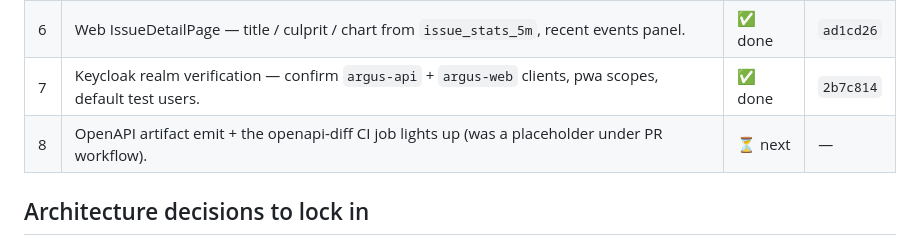
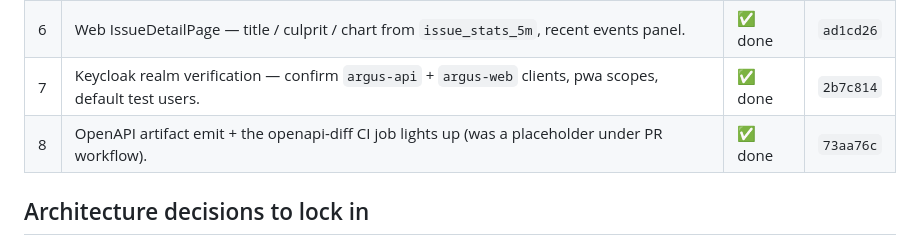
Before and after one commit to petarnenov/arguslog, a Markdown page: docs/p2-plan.md, the part around the change. Drawn GitHub-style.

Commit message:
docs(p2): mark #8 done — P2 complete
Co-Authored-By: Claude Opus 4.7 (1M context) <noreply@anthropic.com>

```diff
--- a/docs/p2-plan.md
+++ b/docs/p2-plan.md
@@ -19,7 +19,7 @@
 | 5   | Web IssuesPage wired to real API via TanStack Query + Mantine table; status / level filters; pagination.             | ✅ done | `6cca436` |
 | 6   | Web IssueDetailPage — title / culprit / chart from `issue_stats_5m`, recent events panel.                            | ✅ done | `ad1cd26` |
 | 7   | Keycloak realm verification — confirm `argus-api` + `argus-web` clients, pwa scopes, default test users.             | ✅ done | `2b7c814` |
-| 8   | OpenAPI artifact emit + the openapi-diff CI job lights up (was a placeholder under PR workflow).                     | ⏳ next | —         |
+| 8   | OpenAPI artifact emit + the openapi-diff CI job lights up (was a placeholder under PR workflow).                     | ✅ done | `73aa76c` |
 
 ## Architecture decisions to lock in
 
```
